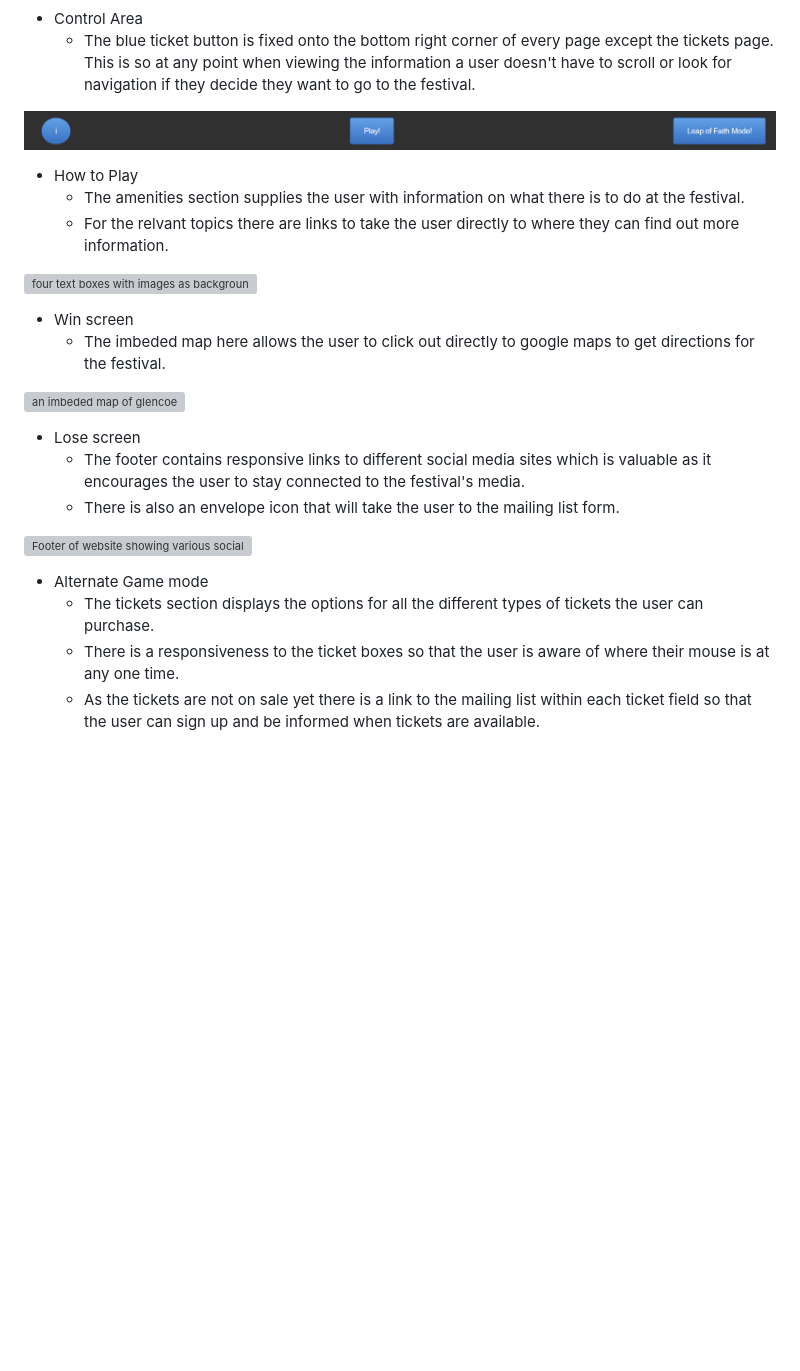
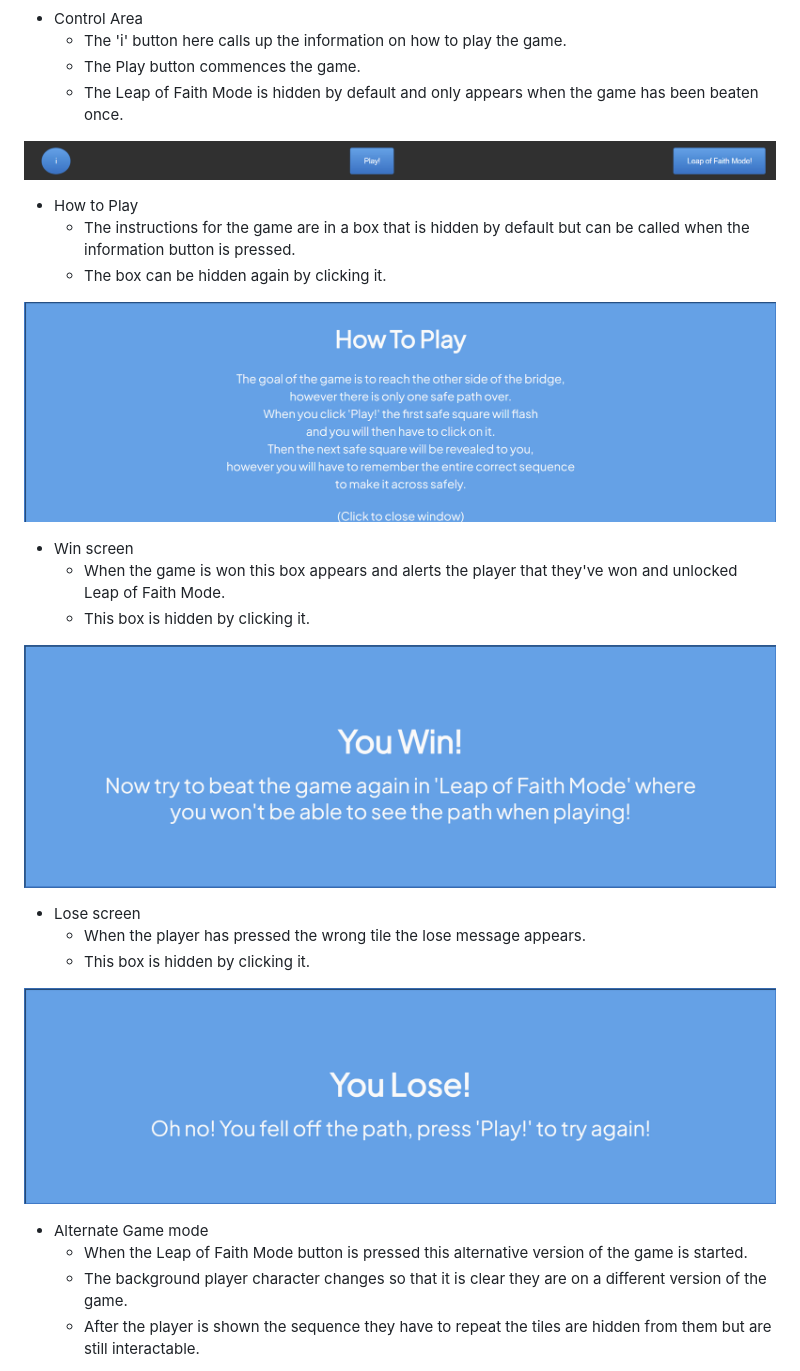
Before and after one commit to RyandTeague/JavaScript-Game1, a Markdown page: README.md, the part around the change printed below. Drawn GitHub-style; blank space fills up the shorter version; grey boxes are pictures that could not be loaded.

```diff
--- a/README.md
+++ b/README.md
@@ -79,5 +79,7 @@ function check() {
 ![Shows a score area of the game where the current score and best score are shown.](assets/images/ScoreArea.PNG)
 
  -  Control Area
-    - The blue ticket button is fixed onto the bottom right corner of every page except the tickets page. This is so at any point when viewing the information a user doesn't have to scroll or look for navigation if they decide they want to go to the festival.
+    - The 'i' button here calls up the information on how to play the game.
+    - The Play button commences the game.
+    - The Leap of Faith Mode is hidden by default and only appears when the game has been beaten once.
 
@@ -85,24 +87,25 @@ function check() {
 
  - How to Play
-    - The amenities section supplies the user with information on what there is to do at the festival.
-    - For the relvant topics there are links to take the user directly to where they can find out more information.
+    - The instructions for the game are in a box that is hidden by default but can be called when the information button is pressed.
+    - The box can be hidden again by clicking it.
 
 
-![four text boxes with images as backgrounds with titles music, camping, food, and activities](assets/images/amenities.PNG)
+![Text box with instructions on how to play the game](assets/images/howToPlay.png)
 
  - Win screen
-    - The imbeded map here allows the user to click out directly to google maps to get directions for the festival.
+    - When the game is won this box appears and alerts the player that they've won and unlocked Leap of Faith Mode.
+    - This box is hidden by clicking it.
 
-![an imbeded map of glencoe](assets/images/map.PNG)
+![A text box saying the player has won!](assets/images/win.png)
 
  -  Lose screen
-    - The footer contains responsive links to different social media sites which is valuable as it encourages the user to stay connected to the festival's media.
-    - There is also an envelope icon that will take the user to the mailing list form.
+    - When the player has pressed the wrong tile the lose message appears.
+    - This box is hidden by clicking it.
 
-![Footer of website showing various social media icons](assets/images/footer.PNG)
+![A text box saying the player has lost the game](assets/images/lose.png)
 
  - Alternate Game mode
-    - The tickets section displays the options for all the different types of tickets the user can purchase.
-    - There is a responsiveness to the ticket boxes so that the user is aware of where their mouse is at any one time.
-    - As the tickets are not on sale yet there is a link to the mailing list within each ticket field so that the user can sign up and be informed when tickets are available.
+    - When the Leap of Faith Mode button is pressed this alternative version of the game is started.
+    - The background player character changes so that it is clear they are on a different version of the game.
+    - After the player is shown the sequence they have to repeat the tiles are hidden from them but are still interactable.
 
```
Also changed, not shown: other parts of README.md (+17 -65 lines), assets/images/lighthouse.PNG (added), 1 other file.
